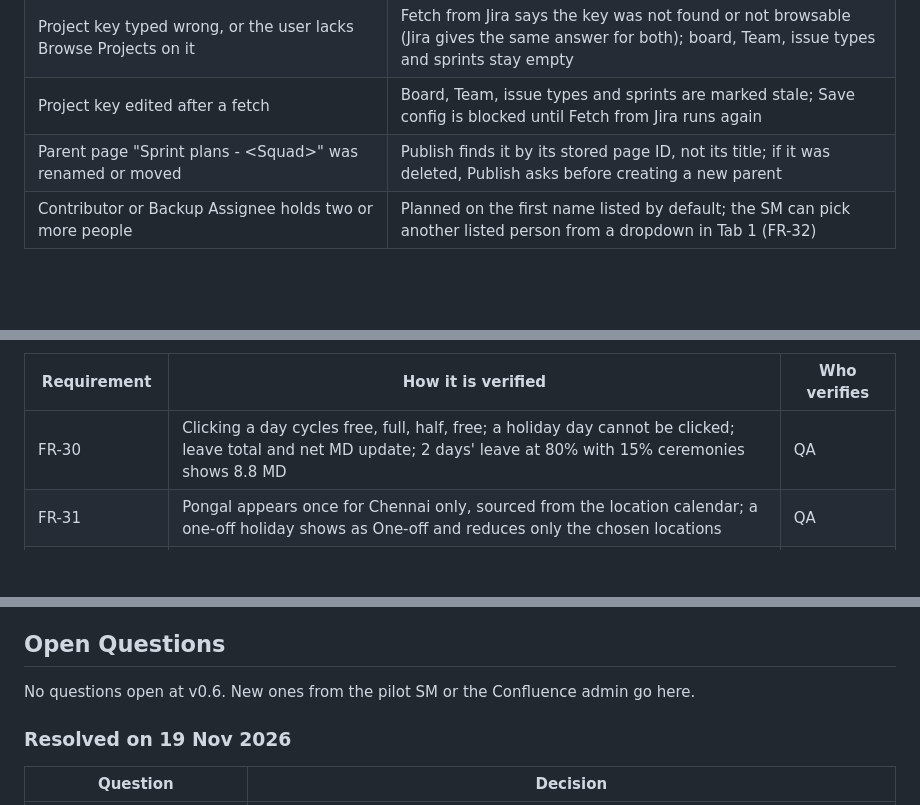
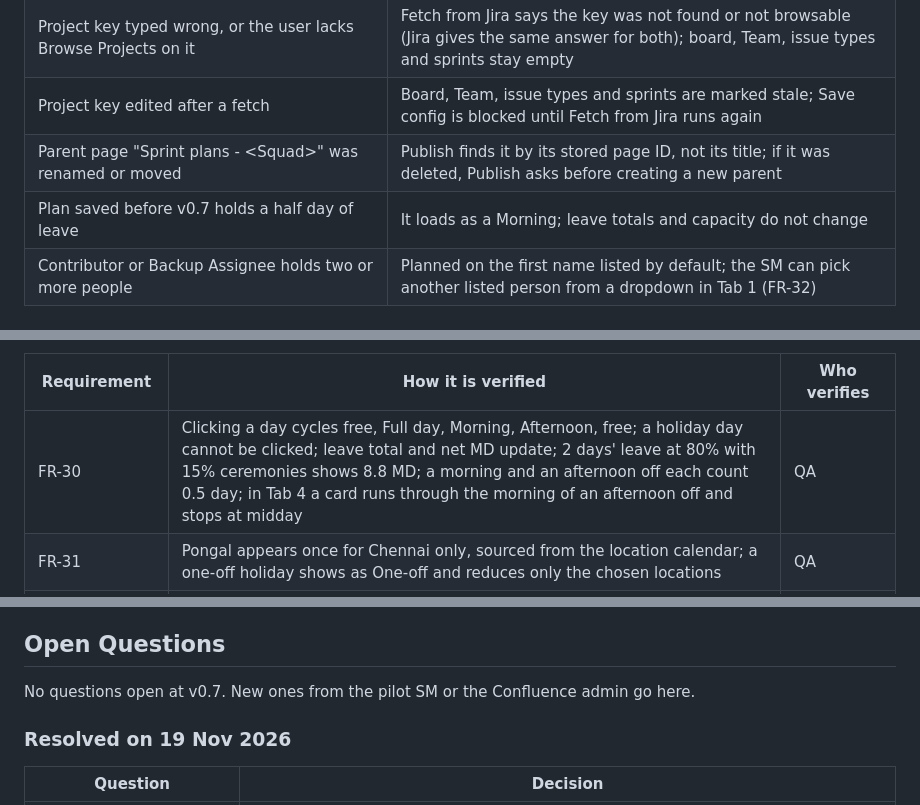
Before and after one commit to shripathiraman/SprintPlanning, a Markdown page: PRD Sprint Capacity Planner (Confluence + Jira) v0.5.md, 3 parts joined by grey strips. GitHub-like rendering; blank space fills up the shorter version.

```diff
--- a/PRD Sprint Capacity Planner (Confluence + Jira) v0.5.md
+++ b/PRD Sprint Capacity Planner (Confluence + Jira) v0.5.md
@@ -267,6 +267,7 @@ All six screens are in the [screens folder](screens/), built with the sample Spr
 | Project key typed wrong, or the user lacks Browse Projects on it | Fetch from Jira says the key was not found or not browsable (Jira gives the same answer for both); board, Team, issue types and sprints stay empty |
 | Project key edited after a fetch | Board, Team, issue types and sprints are marked stale; Save config is blocked until Fetch from Jira runs again |
 | Parent page "Sprint plans - \<Squad>" was renamed or moved | Publish finds it by its stored page ID, not its title; if it was deleted, Publish asks before creating a new parent |
+| Plan saved before v0.7 holds a half day of leave | It loads as a Morning; leave totals and capacity do not change |
 | Contributor or Backup Assignee holds two or more people | Planned on the first name listed by default; the SM can pick another listed person from a dropdown in Tab 1 (FR-32) |
 
 ## Technical Considerations
@@ -392,7 +393,7 @@ Added in v0.4:
 
 | Requirement | How it is verified | Who verifies |
 | --- | --- | --- |
-| FR-30 | Clicking a day cycles free, full, half, free; a holiday day cannot be clicked; leave total and net MD update; 2 days' leave at 80% with 15% ceremonies shows 8.8 MD | QA |
+| FR-30 | Clicking a day cycles free, Full day, Morning, Afternoon, free; a holiday day cannot be clicked; leave total and net MD update; 2 days' leave at 80% with 15% ceremonies shows 8.8 MD; a morning and an afternoon off each count 0.5 day; in Tab 4 a card runs through the morning of an afternoon off and stops at midday | QA |
 | FR-31 | Pongal appears once for Chennai only, sourced from the location calendar; a one-off holiday shows as One-off and reduces only the chosen locations | QA |
 | FR-19 (read-only) | Tab 3 has no editable field; its edit link opens Tab 2 | QA |
 | FR-32 | A ticket with Contributor A and B is planned on A by default; picking B in the dropdown moves the Dev card to B and survives Reload; removing B from the field in Jira returns the ticket to A and Reload lists it; dragging the card to C in Tab 4 overrides the dropdown and Tab 1 shows C, moved in calendar | Automated |
@@ -443,7 +444,7 @@ The platform is settled, so Gate 1 is now about data: the Team field mapped and
 
 ## Open Questions
 
-No questions open at v0.6. New ones from the pilot SM or the Confluence admin go here.
+No questions open at v0.7. New ones from the pilot SM or the Confluence admin go here.
 
 ### Resolved on 19 Nov 2026
 
```
Also changed, not shown: other parts of PRD Sprint Capacity Planner (Confluence + Jira) v0.5.md (+6 -4 lines), User Stories & Prioritization - Sprint Capacity Planner v0.1.md (+5 -4 lines), screens/screen-2-resources-leave.png, 9 other files.
